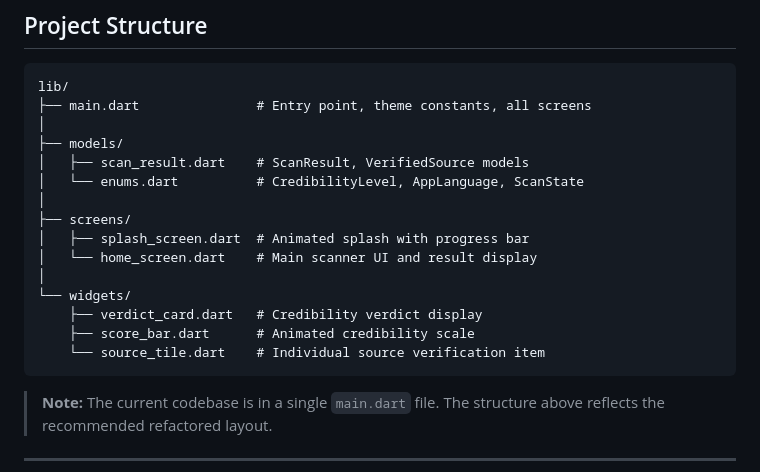
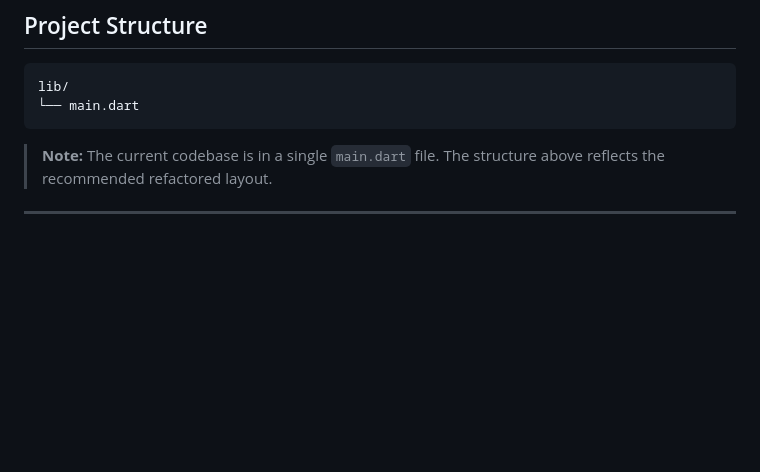
Before and after one commit to bilalnaqvi022-lab/flutter_application_fakenews, a Markdown page: README.md, the part around the change. GitHub-like rendering; blank space fills up the shorter version.

````diff
--- a/README.md
+++ b/README.md
@@ -98,20 +98,7 @@ flutter build ios --release
 
 ```
 lib/
-├── main.dart               # Entry point, theme constants, all screens
-│
-├── models/
-│   ├── scan_result.dart    # ScanResult, VerifiedSource models
-│   └── enums.dart          # CredibilityLevel, AppLanguage, ScanState
-│
-├── screens/
-│   ├── splash_screen.dart  # Animated splash with progress bar
-│   └── home_screen.dart    # Main scanner UI and result display
-│
-└── widgets/
-    ├── verdict_card.dart   # Credibility verdict display
-    ├── score_bar.dart      # Animated credibility scale
-    └── source_tile.dart    # Individual source verification item
+└── main.dart
 ```
 
 > **Note:** The current codebase is in a single `main.dart` file. The structure above reflects the recommended refactored layout.
````
